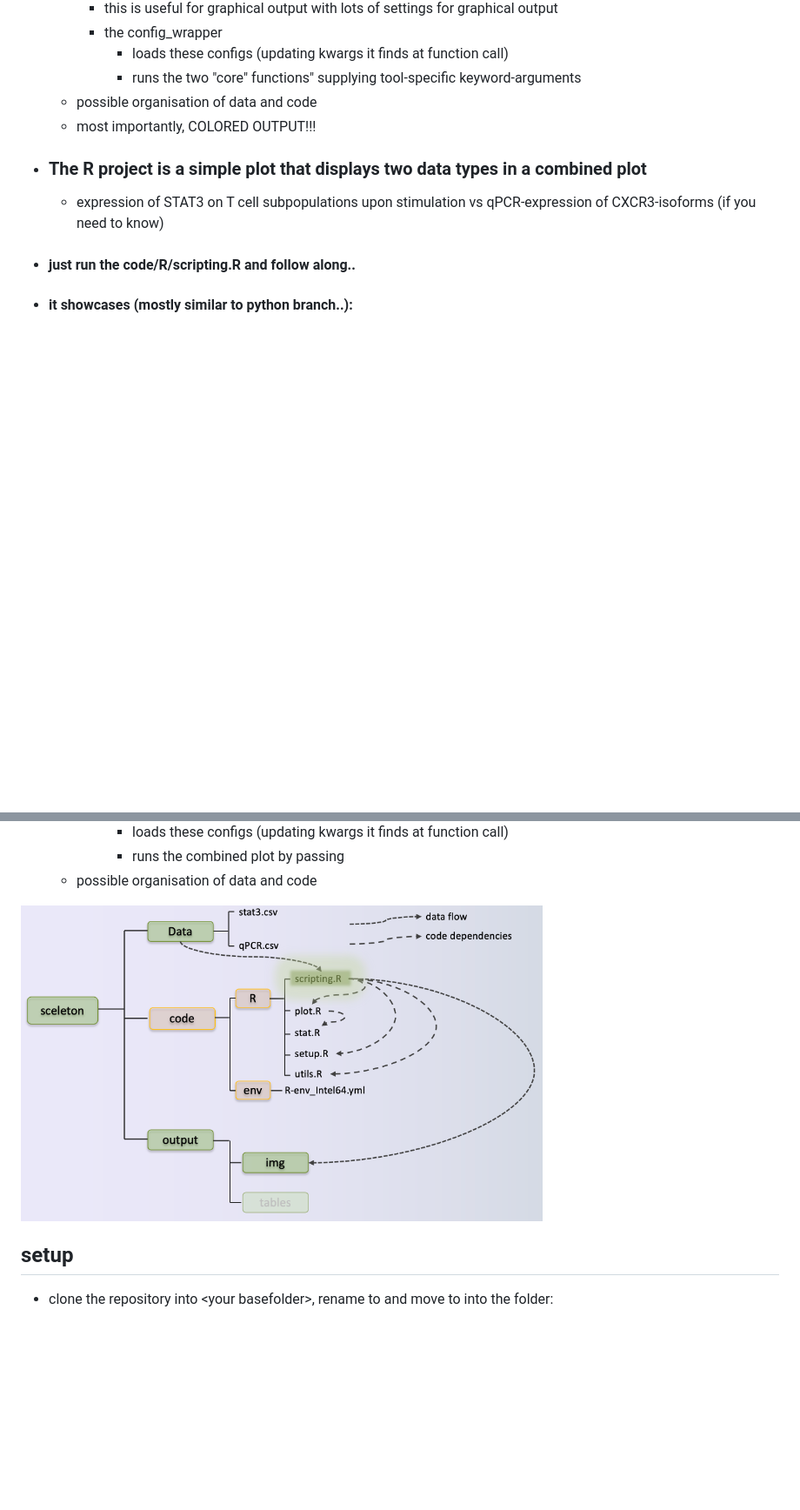
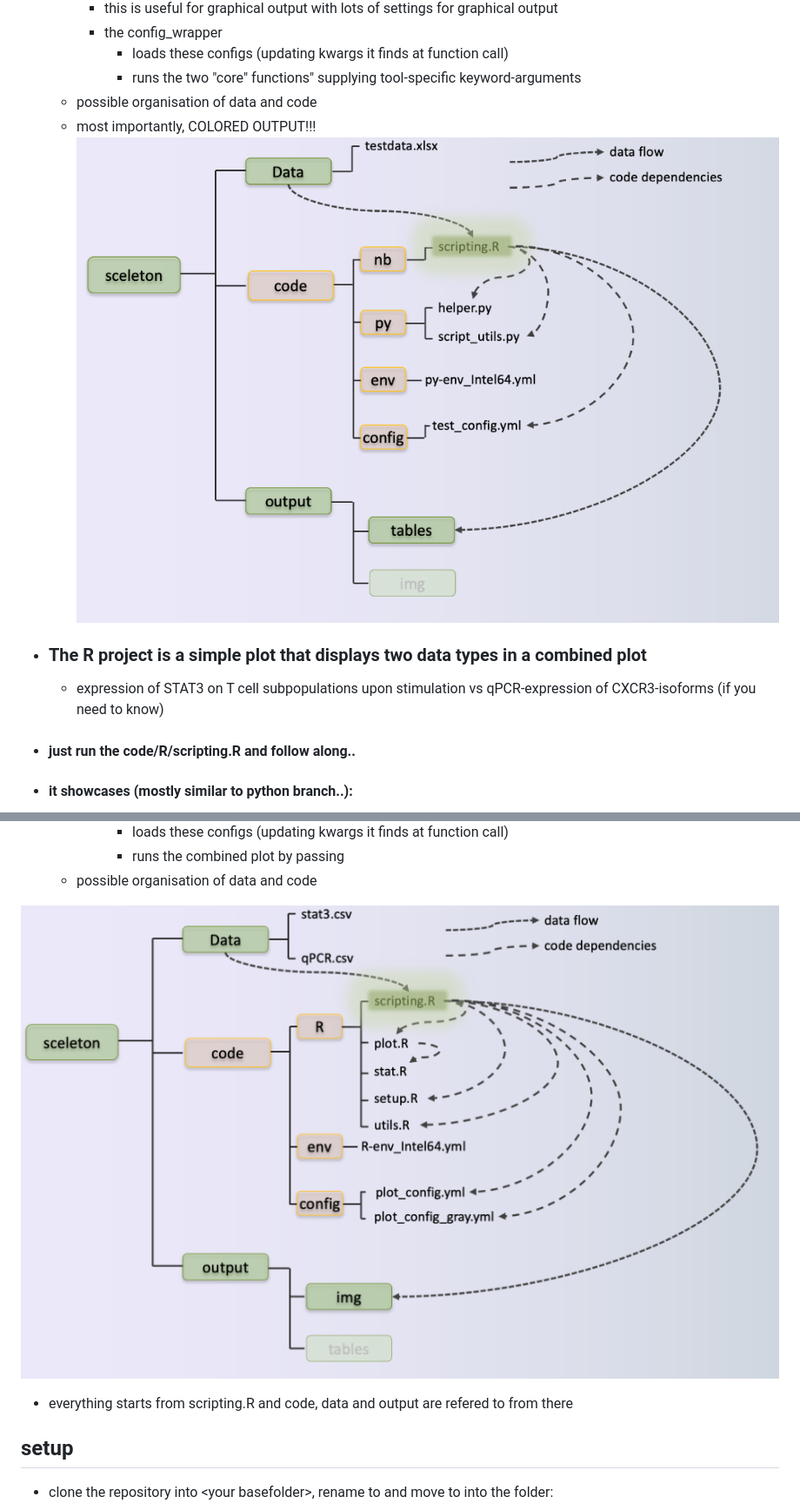
Before and after one commit to Mar111tiN/projectsceleton, a Markdown page: README.md, 2 parts joined by grey strips. Shown at 87% size. GitHub-like rendering; pictures changed too: info/R_folder_mid.png (added), info/R_folder_small.png (deleted), info/py_folder_mid.png (added); blank space fills up the shorter version.

Commit message:
add py figure to README

```diff
--- a/README.md
+++ b/README.md
@@ -18,7 +18,7 @@
             * runs the two "core" functions" supplying tool-specific keyword-arguments
     * possible organisation of data and code
     * most importantly, COLORED OUTPUT!!!
-
+![Python project structure](info/py_folder_mid.png?raw=true)
 + ### The R project is a simple plot that displays two data types in a combined plot
    * expression of STAT3 on T cell subpopulations upon stimulation vs qPCR-expression of CXCR3-isoforms (if you need to know)
 + ####  just run the code/R/scripting.R and follow along..
@@ -33,7 +33,9 @@
             * runs the combined plot by passing
     * possible organisation of data and code
 
-![R project structure](info/R_folder_small.png?raw=true)
+![R project structure](info/R_folder_mid.png?raw=true)
+
+   + everything starts from scripting.R and code, data and output are refered to from there
 
 ## setup
 * clone the repository into \<your basefolder\>, rename to <projectfolder> and move to into the folder:
```
Also changed, not shown: info/R_folder.png, info/py_folder.png (added).
